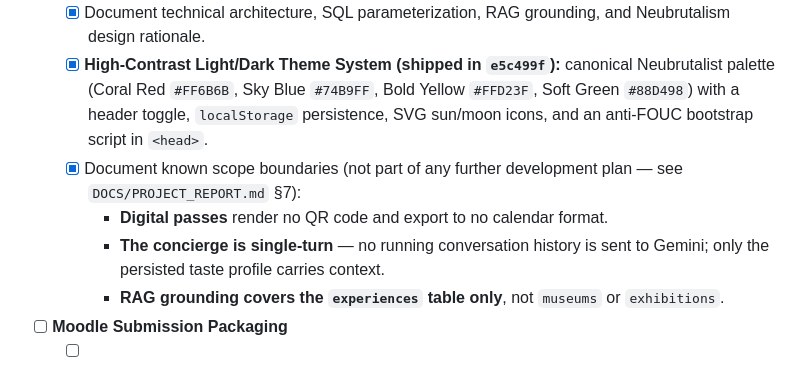
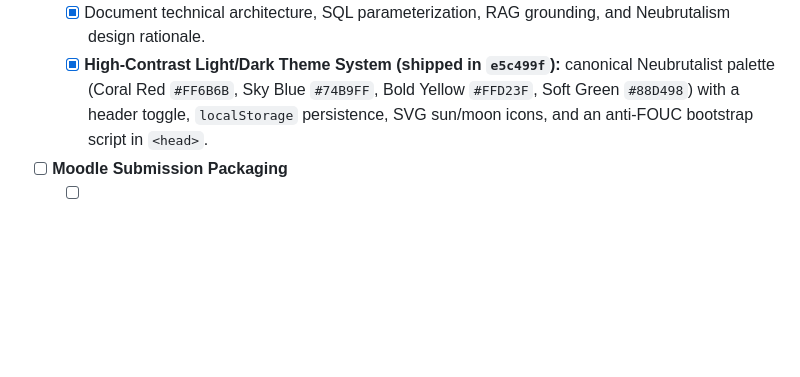
Before and after one commit to alessiomanera/web-tech-lab-2026, a Markdown page: ROADMAP.md, the part around the change. Rendered like a GitHub page; blank space fills up the shorter version.

Commit message:
docs(roadmap): remove the future-enhancements checkboxes entirely
Reworded them last commit; on reflection there is no value in keeping a
'not going to build this' note in a phase checklist at all, worded any
way. Deleted outright rather than reworded. History left intact -
these lines were never sensitive or misattributed, just a roadmap that
changed its mind, which is what commit history is for.

```diff
--- a/ROADMAP.md
+++ b/ROADMAP.md
@@ -199,10 +199,6 @@ This document serves as the master source of truth and historical tracking timel
   - [x] Align implementation details with technical evaluation criteria.
   - [x] Document technical architecture, SQL parameterization, RAG grounding, and Neubrutalism design rationale.
   - [x] **High-Contrast Light/Dark Theme System (shipped in `e5c499f`):** canonical Neubrutalist palette (Coral Red `#FF6B6B`, Sky Blue `#74B9FF`, Bold Yellow `#FFD23F`, Soft Green `#88D498`) with a header toggle, `localStorage` persistence, SVG sun/moon icons, and an anti-FOUC bootstrap script in `<head>`.
-  - [x] Document known scope boundaries (not part of any further development plan — see `DOCS/PROJECT_REPORT.md` §7):
-    - **Digital passes** render no QR code and export to no calendar format.
-    - **The concierge is single-turn** — no running conversation history is sent to Gemini; only the persisted taste profile carries context.
-    - **RAG grounding covers the `experiences` table only**, not `museums` or `exhibitions`.
 - [ ] **Moodle Submission Packaging**
   - [ ] Clean temporary files, caches (`__pycache__`, `.pytest_cache`), and non-essential folders prior to bundling.
   - [ ] Package final archive (`.zip`) containing the source code, SQLite database seed, and documentation document as requested in the project guide.
```
